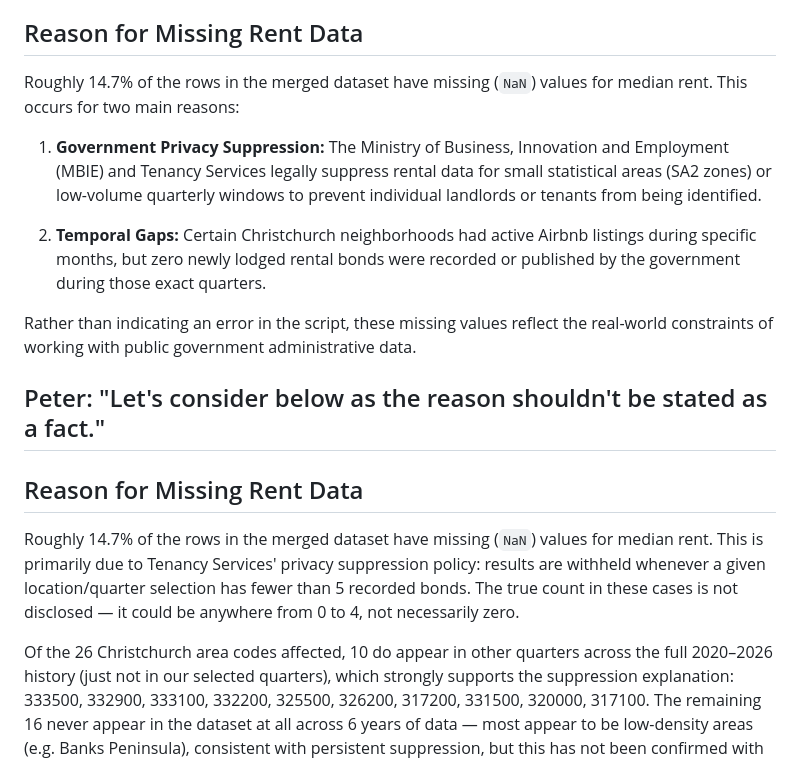
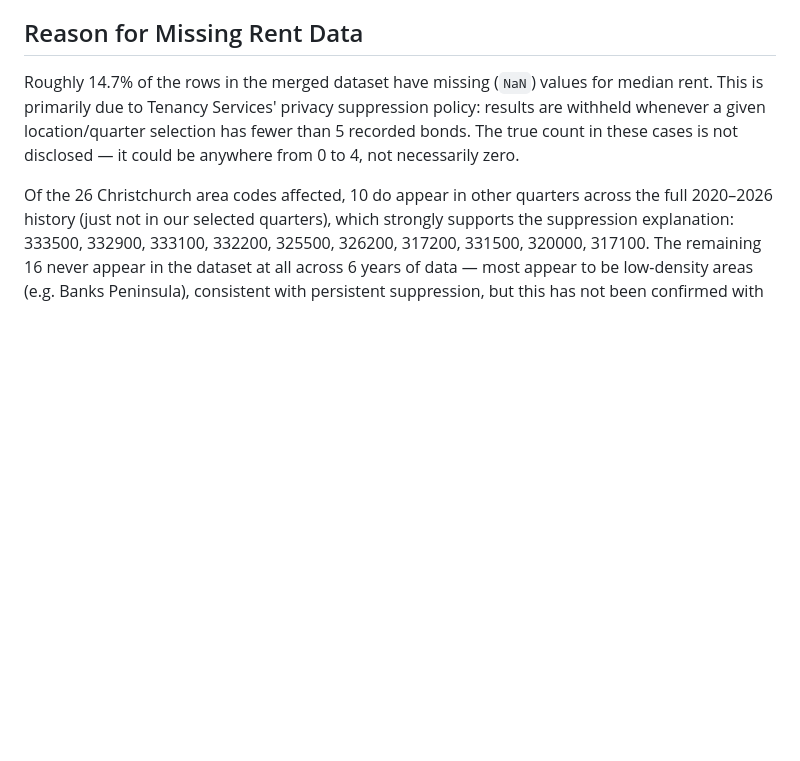
Before and after one commit to SnooPeter/Data_Wrangling_NPHD, a Markdown page: W7 Deliverable 5/Jin explanation.md, the part around the change. Drawn GitHub-style; blank space fills up the shorter version.

Commit message:
Updated Reason for Missing Rent Data

```diff
--- a/W7 Deliverable 5/Jin explanation.md
+++ b/W7 Deliverable 5/Jin explanation.md
@@ -34,18 +34,6 @@ distinct individual properties being tracked in Christchurch, which expanded out
 
 ## Reason for Missing Rent Data
 
-Roughly 14.7% of the rows in the merged dataset have missing (`NaN`) values for median rent. This occurs for two main reasons:
-
-1. **Government Privacy Suppression:** The Ministry of Business, Innovation and Employment (MBIE) and Tenancy Services legally suppress rental data for small statistical areas (SA2 zones) or low-volume quarterly windows to prevent individual landlords or tenants from being identified.
-
-2. **Temporal Gaps:** Certain Christchurch neighborhoods had active Airbnb listings during specific months, but zero newly lodged rental bonds were recorded or published by the government during those exact quarters.
-
-Rather than indicating an error in the script, these missing values reflect the real-world constraints of working with public government administrative data.
-
-
-## Peter: "Let's consider below as the reason shouldn't be stated as a fact."
-## Reason for Missing Rent Data
-
 Roughly 14.7% of the rows in the merged dataset have missing (`NaN`) values for median rent.
 This is primarily due to Tenancy Services' privacy suppression policy: results are withheld
 whenever a given location/quarter selection has fewer than 5 recorded bonds. The true count in
```
